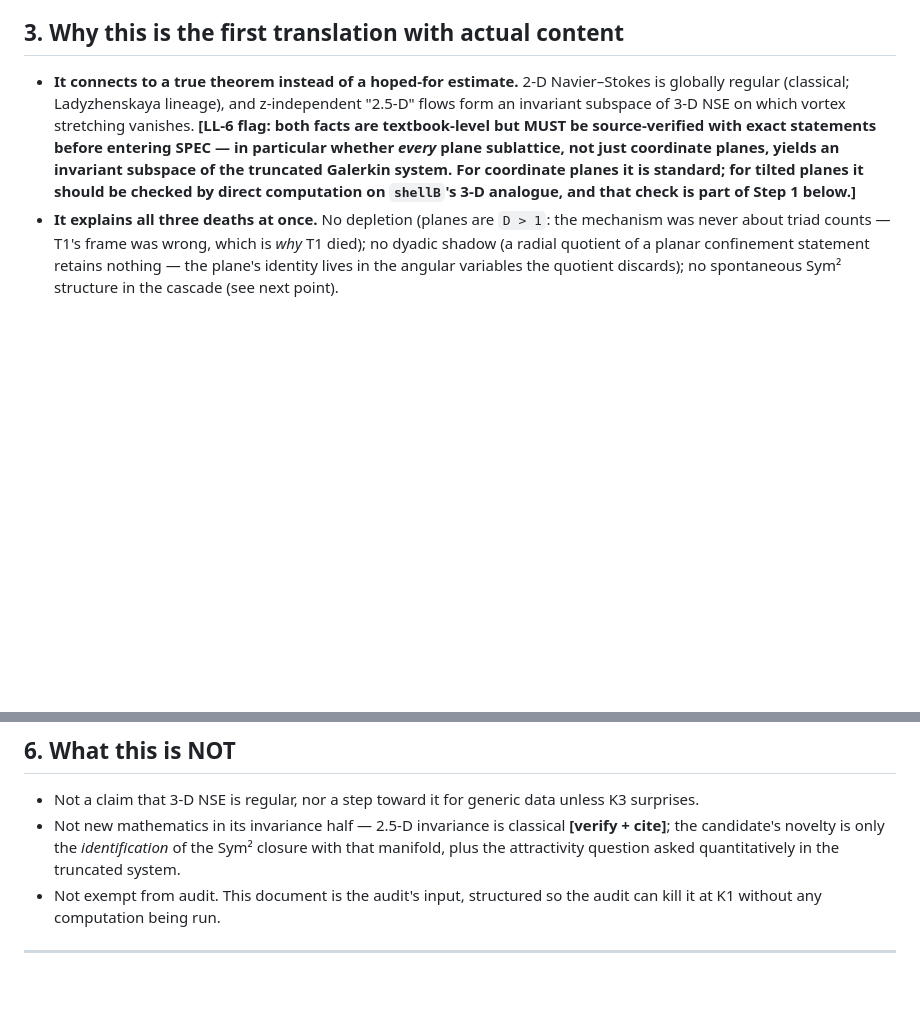
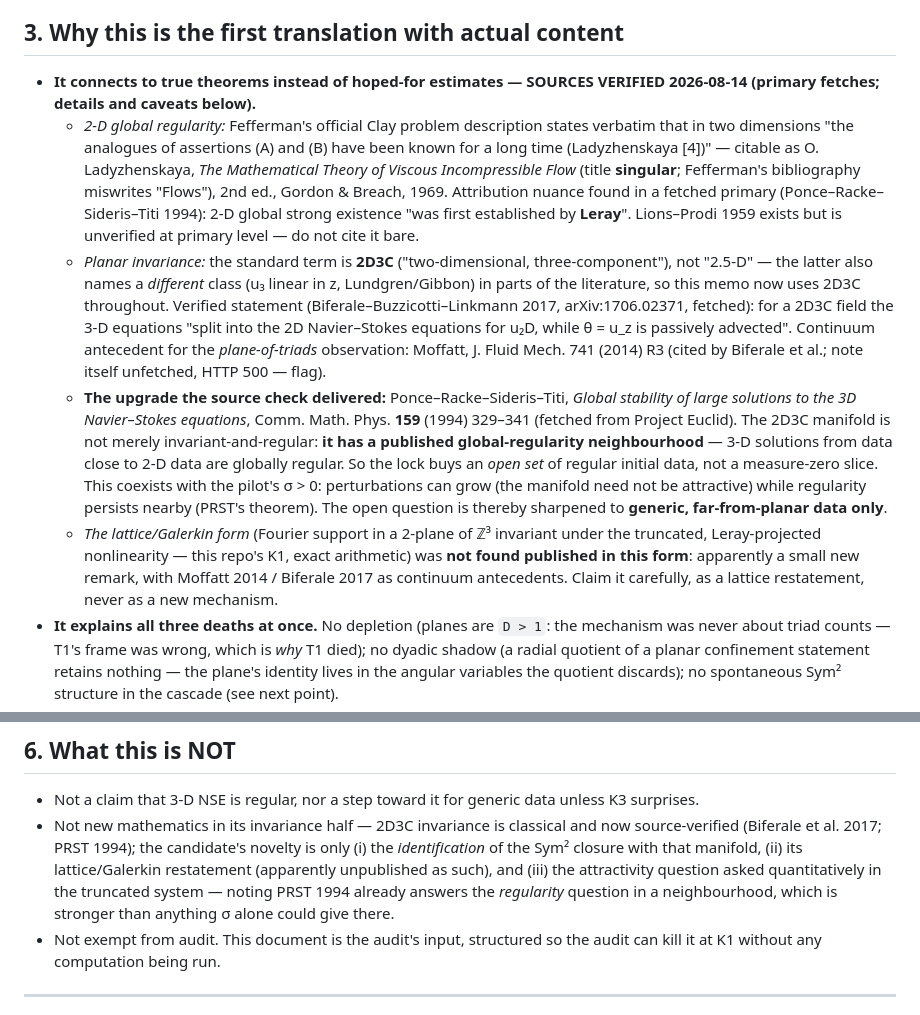
Before and after one commit to xaviercallens/SocrateAI-Scientific-MechanicaFluidorum, a Markdown page: docs/designs/OP2_PRIME_PLANAR_CONFINEMENT.md, 2 parts joined by grey strips. GitHub-like rendering; blank space fills up the shorter version.

Commit message:
OP-2' sources verified - and the check UPGRADES the candidate (PRST 1994 neighbourhood)
Primary-source verification returned (all fetched, quotes in the memo):

2-D regularity: Fefferman's Clay PDF verbatim credits Ladyzhenskaya; exact citable reference
pinned with a title correction (the book is "...Viscous Incompressible Flow", SINGULAR -
Fefferman's own bibliography miswrites "Flows"). Attribution nuance from a fetched primary
(PRST 1994): 2-D global strong existence "was first established by Leray". Lions-Prodi 1959
exists but unverified at primary level - not to be cited bare.

Terminology fix: the standard term is 2D3C, not "2.5-D" - the latter also names a DIFFERENT
class (u3 linear in z, Lundgren/Gibbon) in parts of the literature. Memo now uses 2D3C.
Verified splitting statement from Biferale-Buzzicotti-Linkmann 2017 (arXiv:1706.02371): 3-D NSE
splits into 2-D NSE plus a passively advected scalar.

THE UPGRADE, which the source check delivered rather than merely confirming: Ponce-Racke-
Sideris-Titi, Comm. Math. Phys. 159 (1994) 329-341 (fetched, Project Euclid) - the 2D3C
manifold has a PUBLISHED GLOBAL-REGULARITY NEIGHBOURHOOD: 3-D solutions from data close to 2-D
data are globally regular. The lock therefore buys an OPEN SET of regular initial data, not a
measure-zero slice. This coexists cleanly with the pilot's sigma > 0: perturbations may grow
(the manifold need not be attractive) while regularity persists nearby (PRST's theorem). The
open question sharpens to generic, far-from-planar data only.

Also: the lattice/Galerkin form of the invariance (this repo's K1, exact arithmetic) was NOT
found published as such - apparently a small new remark, with Moffatt 2014 / Biferale 2017 as
continuum antecedents; to be claimed carefully as a lattice restatement, never as a new
mechanism. Moffatt 2014 itself unfetched (HTTP 500) - flagged, not cited as verified.

Co-Authored-By: Claude Fable 5 <noreply@anthropic.com>

```diff
--- a/docs/designs/OP2_PRIME_PLANAR_CONFINEMENT.md
+++ b/docs/designs/OP2_PRIME_PLANAR_CONFINEMENT.md
@@ -40,14 +40,35 @@ machine-checked on an instance.
 
 ## 3. Why this is the first translation with actual content
 
-- **It connects to a true theorem instead of a hoped-for estimate.** 2-D Navier–Stokes is
-  globally regular (classical; Ladyzhenskaya lineage), and z-independent "2.5-D" flows form an
-  invariant subspace of 3-D NSE on which vortex stretching vanishes. **[LL-6 flag: both facts
-  are textbook-level but MUST be source-verified with exact statements before entering SPEC —
-  in particular whether *every* plane sublattice, not just coordinate planes, yields an
-  invariant subspace of the truncated Galerkin system. For coordinate planes it is standard;
-  for tilted planes it should be checked by direct computation on `shellB`'s 3-D analogue, and
-  that check is part of Step 1 below.]**
+- **It connects to true theorems instead of hoped-for estimates — SOURCES VERIFIED 2026-08-14
+  (primary fetches; details and caveats below).**
+  - *2-D global regularity:* Fefferman's official Clay problem description states verbatim that
+    in two dimensions "the analogues of assertions (A) and (B) have been known for a long time
+    (Ladyzhenskaya [4])" — citable as O. Ladyzhenskaya, *The Mathematical Theory of Viscous
+    Incompressible Flow* (title **singular**; Fefferman's bibliography miswrites "Flows"), 2nd
+    ed., Gordon & Breach, 1969. Attribution nuance found in a fetched primary (Ponce–Racke–
+    Sideris–Titi 1994): 2-D global strong existence "was first established by **Leray**".
+    Lions–Prodi 1959 exists but is unverified at primary level — do not cite it bare.
+  - *Planar invariance:* the standard term is **2D3C** ("two-dimensional, three-component"),
+    not "2.5-D" — the latter also names a *different* class (u₃ linear in z, Lundgren/Gibbon)
+    in parts of the literature, so this memo now uses 2D3C throughout. Verified statement
+    (Biferale–Buzzicotti–Linkmann 2017, arXiv:1706.02371, fetched): for a 2D3C field the 3-D
+    equations "split into the 2D Navier–Stokes equations for u₂D, while θ = u_z is passively
+    advected". Continuum antecedent for the *plane-of-triads* observation: Moffatt, J. Fluid
+    Mech. 741 (2014) R3 (cited by Biferale et al.; note itself unfetched, HTTP 500 — flag).
+  - **The upgrade the source check delivered:** Ponce–Racke–Sideris–Titi, *Global stability of
+    large solutions to the 3D Navier–Stokes equations*, Comm. Math. Phys. **159** (1994)
+    329–341 (fetched from Project Euclid). The 2D3C manifold is not merely invariant-and-regular:
+    **it has a published global-regularity neighbourhood** — 3-D solutions from data close to
+    2-D data are globally regular. So the lock buys an *open set* of regular initial data, not a
+    measure-zero slice. This coexists with the pilot's σ > 0: perturbations can grow (the
+    manifold need not be attractive) while regularity persists nearby (PRST's theorem). The
+    open question is thereby sharpened to **generic, far-from-planar data only**.
+  - *The lattice/Galerkin form* (Fourier support in a 2-plane of ℤ³ invariant under the
+    truncated, Leray-projected nonlinearity — this repo's K1, exact arithmetic) was **not found
+    published in this form**: apparently a small new remark, with Moffatt 2014 / Biferale 2017
+    as continuum antecedents. Claim it carefully, as a lattice restatement, never as a new
+    mechanism.
 - **It explains all three deaths at once.** No depletion (planes are `D > 1`: the mechanism was
   never about triad counts — T1's frame was wrong, which is *why* T1 died); no dyadic shadow
   (a radial quotient of a planar confinement statement retains nothing — the plane's identity
@@ -90,9 +111,12 @@ a genuine discovery. Either outcome is a completed scientific result, per the ch
 ## 6. What this is NOT
 
 - Not a claim that 3-D NSE is regular, nor a step toward it for generic data unless K3 surprises.
-- Not new mathematics in its invariance half — 2.5-D invariance is classical **[verify + cite]**;
-  the candidate's novelty is only the *identification* of the Sym² closure with that manifold,
-  plus the attractivity question asked quantitatively in the truncated system.
+- Not new mathematics in its invariance half — 2D3C invariance is classical and now
+  source-verified (Biferale et al. 2017; PRST 1994); the candidate's novelty is only (i) the
+  *identification* of the Sym² closure with that manifold, (ii) its lattice/Galerkin
+  restatement (apparently unpublished as such), and (iii) the attractivity question asked
+  quantitatively in the truncated system — noting PRST 1994 already answers the *regularity*
+  question in a neighbourhood, which is stronger than anything σ alone could give there.
 - Not exempt from audit. This document is the audit's input, structured so the audit can kill it
   at K1 without any computation being run.
 
```
